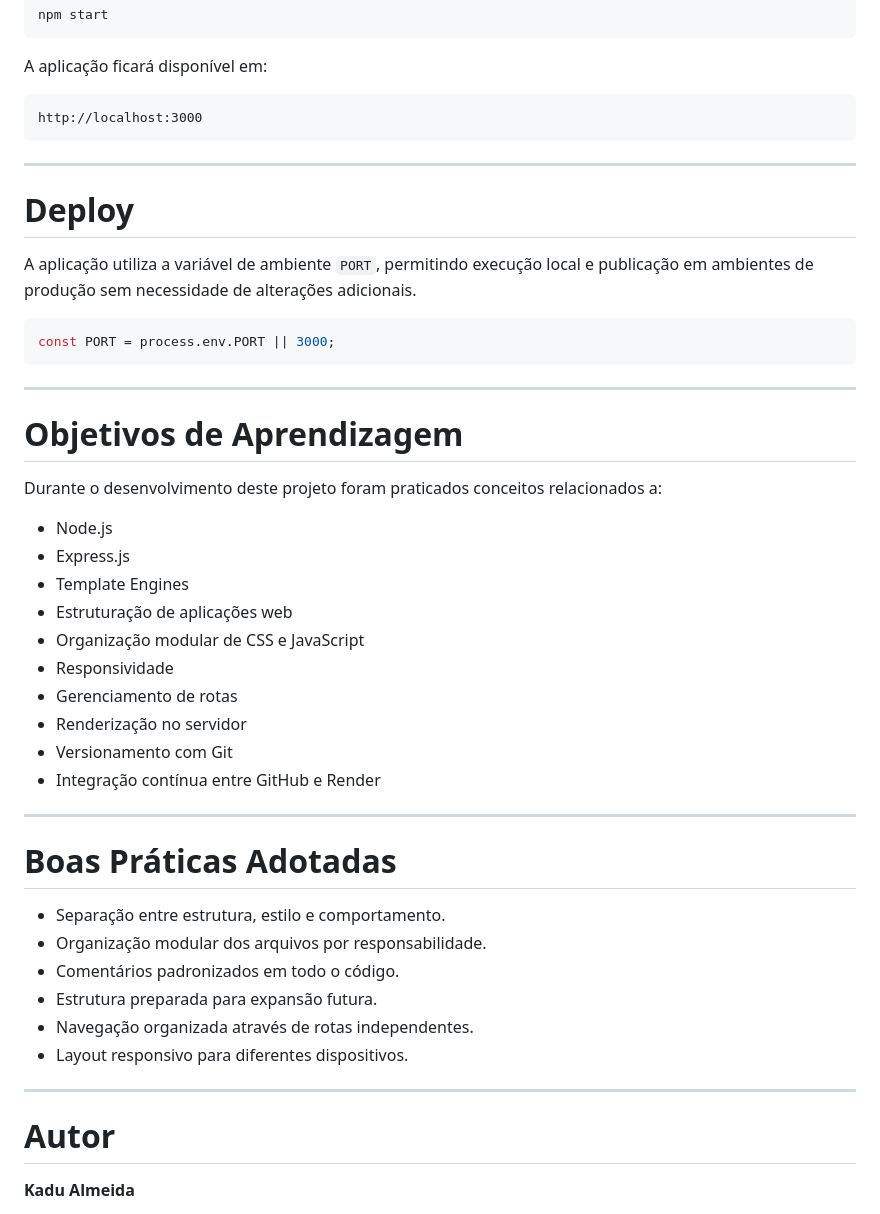
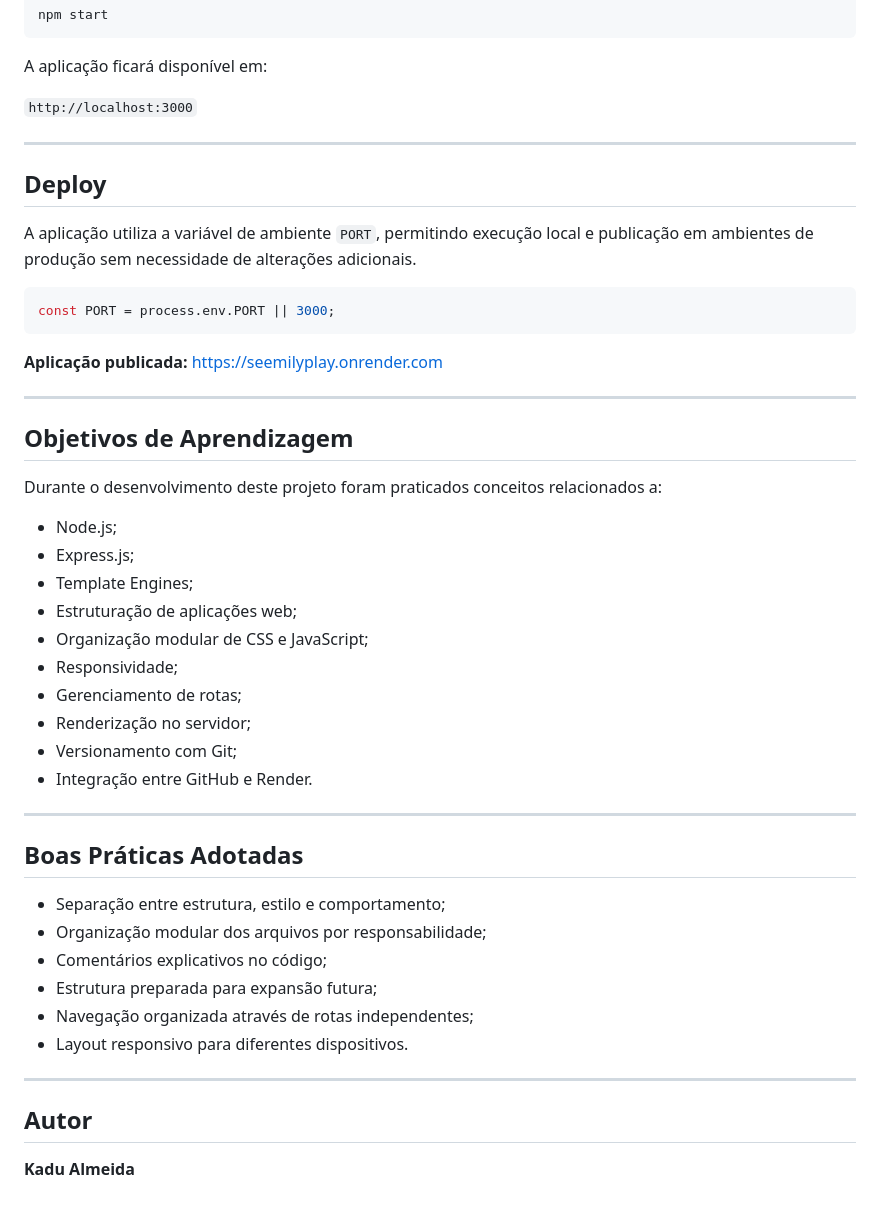
Before and after one commit to kdduuu/seemilyplay, a Markdown page: README.md, the part around one of its changes. Rendered like a GitHub page.

````diff
--- a/README.md
+++ b/README.md
@@ -185,13 +188,11 @@ npm start
 
 A aplicação ficará disponível em:
 
-```text
-http://localhost:3000
-```
+`http://localhost:3000`
 
 ---
 
-# Deploy
+## Deploy
 
 A aplicação utiliza a variável de ambiente `PORT`, permitindo execução local e publicação em ambientes de produção sem necessidade de alterações adicionais.
 
@@ -199,37 +200,39 @@ A aplicação utiliza a variável de ambiente `PORT`, permitindo execução loca
 const PORT = process.env.PORT || 3000;
 ```
 
+**Aplicação publicada:** https://seemilyplay.onrender.com
+
 ---
 
-# Objetivos de Aprendizagem
+## Objetivos de Aprendizagem
 
 Durante o desenvolvimento deste projeto foram praticados conceitos relacionados a:
 
-- Node.js
-- Express.js
-- Template Engines
-- Estruturação de aplicações web
-- Organização modular de CSS e JavaScript
-- Responsividade
-- Gerenciamento de rotas
-- Renderização no servidor
-- Versionamento com Git
-- Integração contínua entre GitHub e Render
+- Node.js;
+- Express.js;
+- Template Engines;
+- Estruturação de aplicações web;
+- Organização modular de CSS e JavaScript;
+- Responsividade;
+- Gerenciamento de rotas;
+- Renderização no servidor;
+- Versionamento com Git;
+- Integração entre GitHub e Render.
 
 ---
 
-# Boas Práticas Adotadas
+## Boas Práticas Adotadas
 
-- Separação entre estrutura, estilo e comportamento.
-- Organização modular dos arquivos por responsabilidade.
-- Comentários padronizados em todo o código.
-- Estrutura preparada para expansão futura.
-- Navegação organizada através de rotas independentes.
+- Separação entre estrutura, estilo e comportamento;
+- Organização modular dos arquivos por responsabilidade;
+- Comentários explicativos no código;
+- Estrutura preparada para expansão futura;
+- Navegação organizada através de rotas independentes;
 - Layout responsivo para diferentes dispositivos.
 
 ---
 
-# Autor
+## Autor
 
 **Kadu Almeida**
 
````
Also changed, not shown: other parts of README.md (+54 -51 lines).
